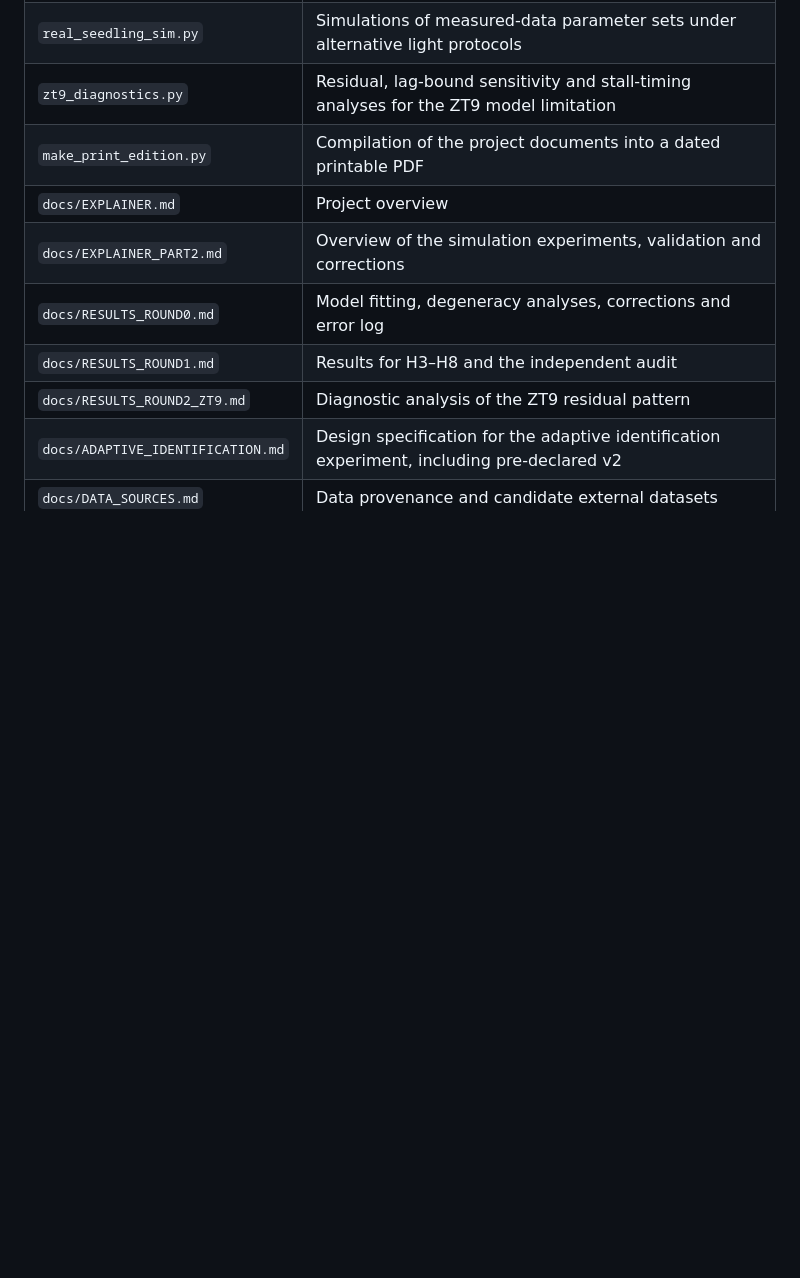
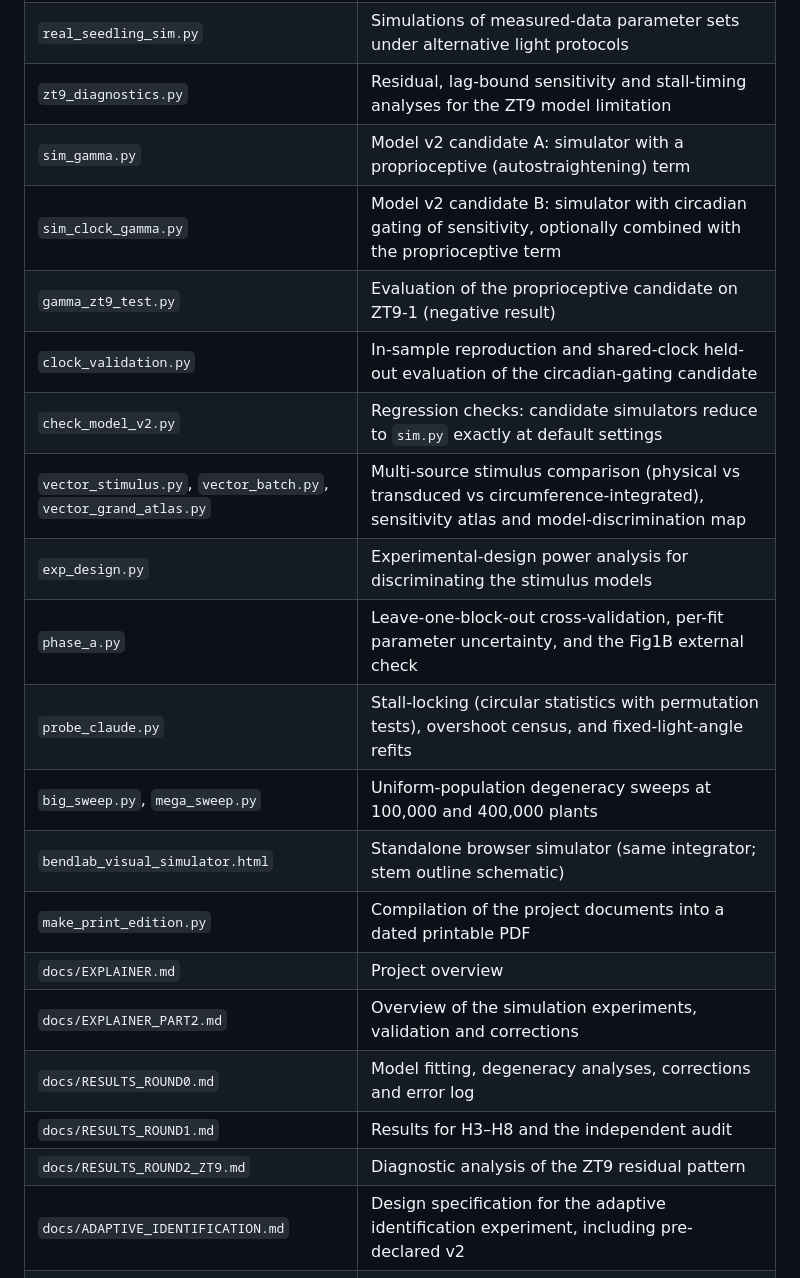
Before and after one commit to Yash-Tripath1/Bendlab, a Markdown page: README.md, the part around the change. Drawn GitHub-style; blank space fills up the shorter version.

Commit message:
Review and standardise Model v2 candidates; add validation and regression checks

```diff
--- a/README.md
+++ b/README.md
@@ -71,6 +71,17 @@ result.
 | `make_explainer_figures.py` | Construction of the six-panel results summary figure |
 | `real_seedling_sim.py` | Simulations of measured-data parameter sets under alternative light protocols |
 | `zt9_diagnostics.py` | Residual, lag-bound sensitivity and stall-timing analyses for the ZT9 model limitation |
+| `sim_gamma.py` | Model v2 candidate A: simulator with a proprioceptive (autostraightening) term |
+| `sim_clock_gamma.py` | Model v2 candidate B: simulator with circadian gating of sensitivity, optionally combined with the proprioceptive term |
+| `gamma_zt9_test.py` | Evaluation of the proprioceptive candidate on ZT9-1 (negative result) |
+| `clock_validation.py` | In-sample reproduction and shared-clock held-out evaluation of the circadian-gating candidate |
+| `check_model_v2.py` | Regression checks: candidate simulators reduce to `sim.py` exactly at default settings |
+| `vector_stimulus.py`, `vector_batch.py`, `vector_grand_atlas.py` | Multi-source stimulus comparison (physical vs transduced vs circumference-integrated), sensitivity atlas and model-discrimination map |
+| `exp_design.py` | Experimental-design power analysis for discriminating the stimulus models |
+| `phase_a.py` | Leave-one-block-out cross-validation, per-fit parameter uncertainty, and the Fig1B external check |
+| `probe_claude.py` | Stall-locking (circular statistics with permutation tests), overshoot census, and fixed-light-angle refits |
+| `big_sweep.py`, `mega_sweep.py` | Uniform-population degeneracy sweeps at 100,000 and 400,000 plants |
+| `bendlab_visual_simulator.html` | Standalone browser simulator (same integrator; stem outline schematic) |
 | `make_print_edition.py` | Compilation of the project documents into a dated printable PDF |
 | `docs/EXPLAINER.md` | Project overview |
 | `docs/EXPLAINER_PART2.md` | Overview of the simulation experiments, validation and corrections |
```
Also changed, not shown: docs/CHANGES_2026-10-15.md (added, +93 -0 lines), docs/MODEL_V2_CANDIDATES.md (added, +56 -0 lines), results/figures/clock_validation_dashboard.png (added), 12 other files.
